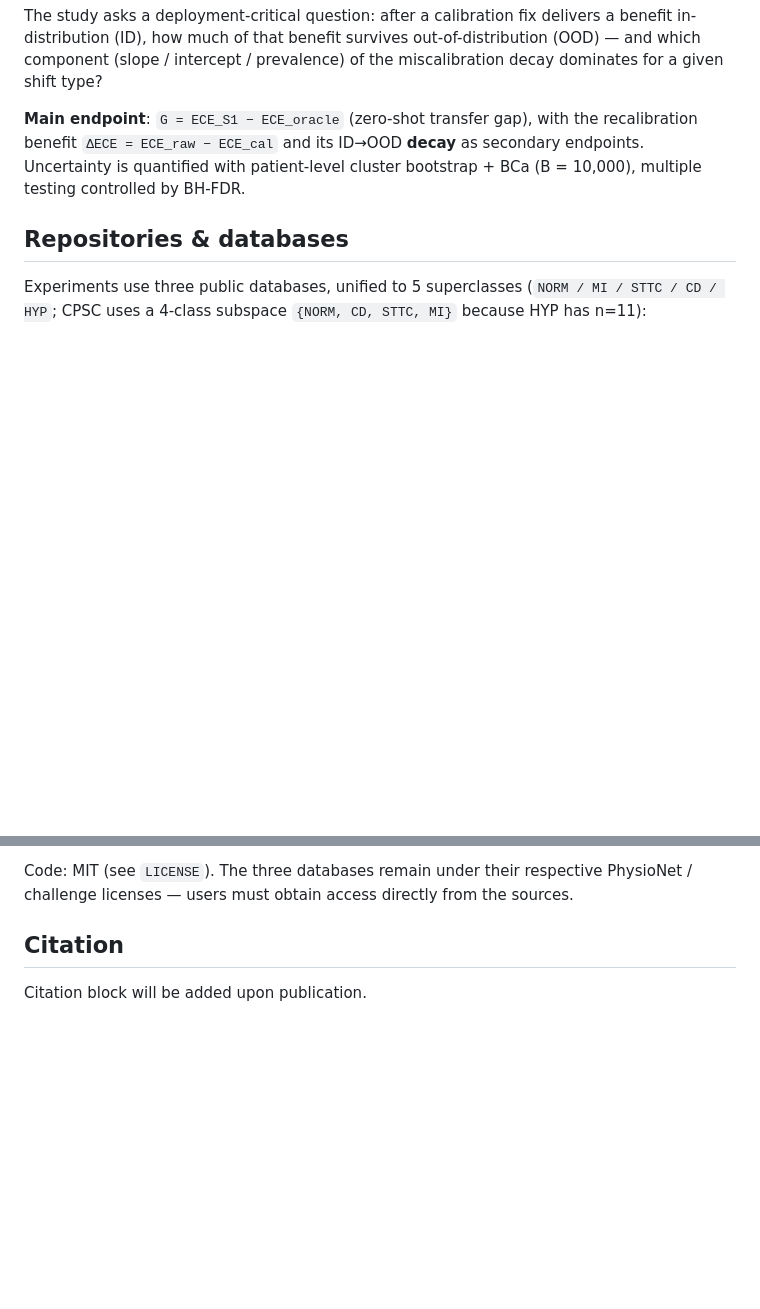
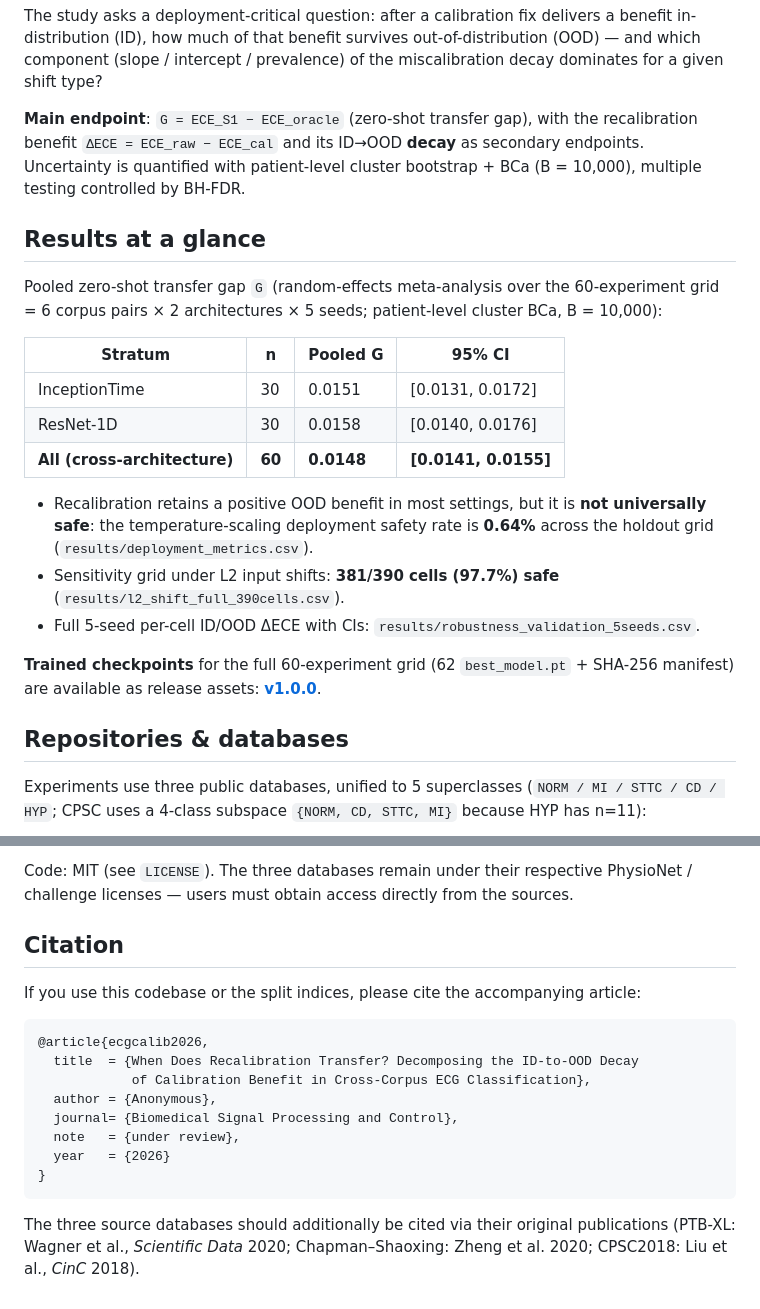
Before and after one commit to Toni-cs/ecg-calibration-transportability, a Markdown page: README.md, 2 parts joined by grey strips. GitHub-like rendering; blank space fills up the shorter version.

Commit message:
README: results-at-a-glance table (pooled G, random-effects, 60-exp grid), v1.0.0 release link, BibTeX citation block, source-database citations

````diff
--- a/README.md
+++ b/README.md
@@ -7,6 +7,22 @@ Code, data-split indices, and result artifacts for the study:
 The study asks a deployment-critical question: after a calibration fix delivers a benefit in-distribution (ID), how much of that benefit survives out-of-distribution (OOD) — and which component (slope / intercept / prevalence) of the miscalibration decay dominates for a given shift type?
 
 **Main endpoint**: `G = ECE_S1 − ECE_oracle` (zero-shot transfer gap), with the recalibration benefit `ΔECE = ECE_raw − ECE_cal` and its ID→OOD **decay** as secondary endpoints. Uncertainty is quantified with patient-level cluster bootstrap + BCa (B = 10,000), multiple testing controlled by BH-FDR.
+
+## Results at a glance
+
+Pooled zero-shot transfer gap `G` (random-effects meta-analysis over the 60-experiment grid = 6 corpus pairs × 2 architectures × 5 seeds; patient-level cluster BCa, B = 10,000):
+
+| Stratum | n | Pooled G | 95% CI |
+|---|---|---|---|
+| InceptionTime | 30 | 0.0151 | [0.0131, 0.0172] |
+| ResNet-1D | 30 | 0.0158 | [0.0140, 0.0176] |
+| **All (cross-architecture)** | **60** | **0.0148** | **[0.0141, 0.0155]** |
+
+- Recalibration retains a positive OOD benefit in most settings, but it is **not universally safe**: the temperature-scaling deployment safety rate is **0.64%** across the holdout grid (`results/deployment_metrics.csv`).
+- Sensitivity grid under L2 input shifts: **381/390 cells (97.7%) safe** (`results/l2_shift_full_390cells.csv`).
+- Full 5-seed per-cell ID/OOD ΔECE with CIs: `results/robustness_validation_5seeds.csv`.
+
+**Trained checkpoints** for the full 60-experiment grid (62 `best_model.pt` + SHA-256 manifest) are available as release assets: [**v1.0.0**](https://github.com/gt17641001169-design/ecg-calibration-transportability/releases/tag/v1.0.0).
 
 ## Repositories & databases
 
@@ -123,4 +139,19 @@ Code: MIT (see `LICENSE`). The three databases remain under their respective Phy
 
 ## Citation
 
-Citation block will be added upon publication.
+If you use this codebase or the split indices, please cite the accompanying article:
+
+```bibtex
+@article{ecgcalib2026,
+  title  = {When Does Recalibration Transfer? Decomposing the ID-to-OOD Decay
+            of Calibration Benefit in Cross-Corpus ECG Classification},
+  author = {Anonymous},
+  journal= {Biomedical Signal Processing and Control},
+  note   = {under review},
+  year   = {2026}
+}
+```
+
+The three source databases should additionally be cited via their original
+publications (PTB-XL: Wagner et al., *Scientific Data* 2020; Chapman–Shaoxing:
+Zheng et al. 2020; CPSC2018: Liu et al., *CinC* 2018).
````
